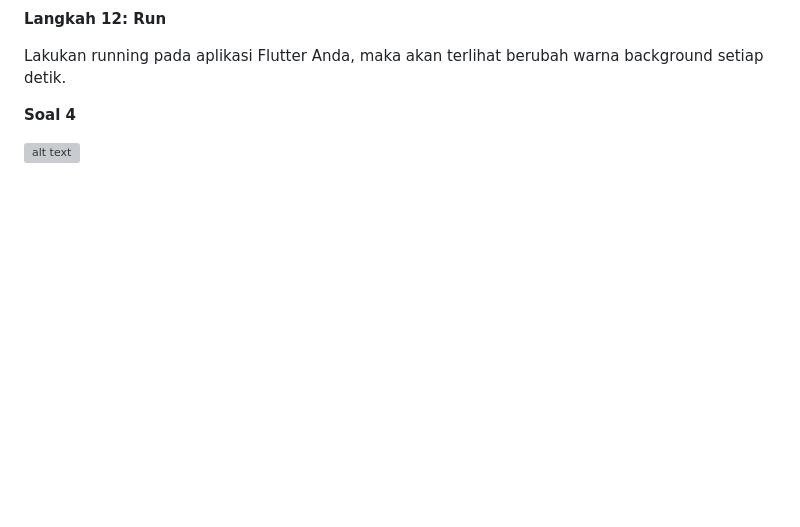
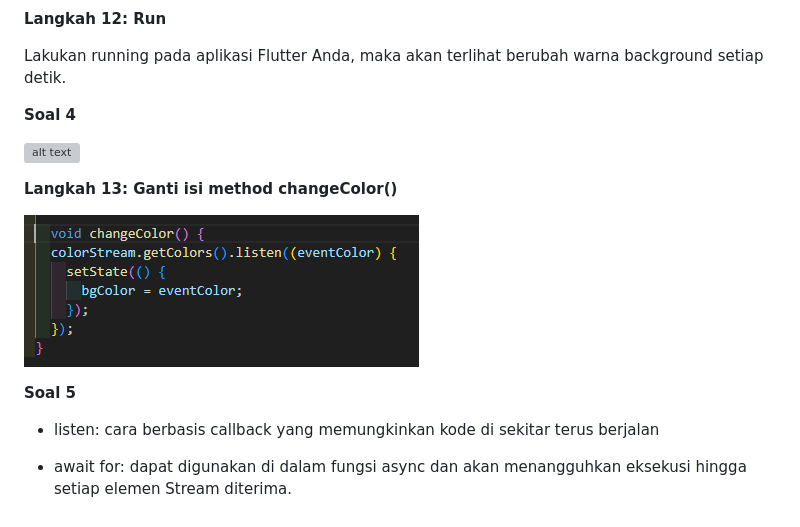
Before and after one commit to Raudhil/codelab_dart, a Markdown page: Week-12/readme.md, the part around the change. Rendered like a GitHub page; pictures changed too: Week-12/img/image copy 12.png (added); blank space fills up the shorter version; grey boxes are pictures that could not be loaded.

Commit message:
W12: Jawaban Soal 5

```diff
--- a/Week-12/readme.md
+++ b/Week-12/readme.md
@@ -71,3 +71,13 @@ Lakukan running pada aplikasi Flutter Anda, maka akan terlihat berubah warna bac
 **Soal 4**
 
 ![alt text](gif/1.gif)
+
+**Langkah 13: Ganti isi method changeColor()**
+
+![alt text](<img/image copy 12.png>)
+
+**Soal 5**
+
+- listen: cara berbasis callback yang memungkinkan kode di sekitar terus berjalan
+
+- await for: dapat digunakan di dalam fungsi async dan akan menangguhkan eksekusi hingga setiap elemen Stream diterima.
```
Also changed, not shown: 1 other file.
